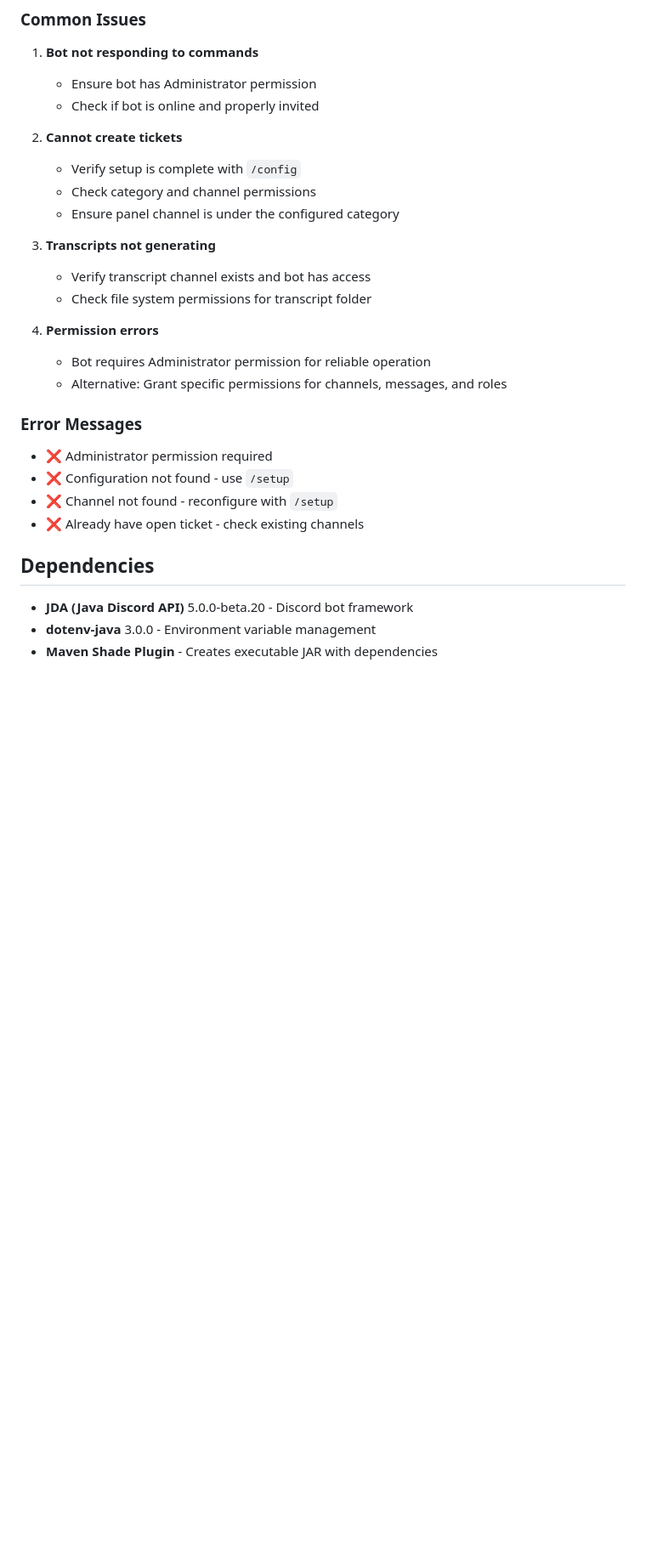
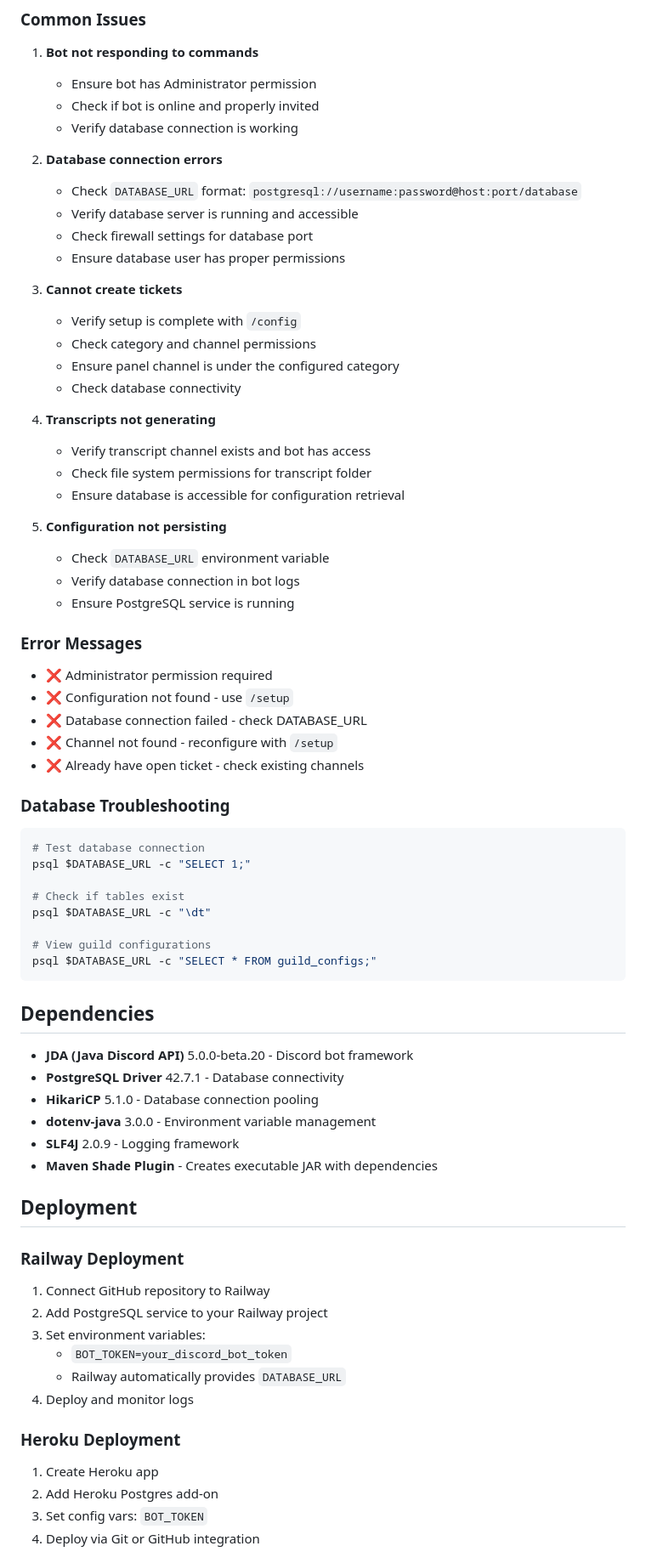
Before and after one commit to Lozaine/AW-DC-Ticket, a Markdown page: README.md, the part around the change printed below. Shown: that part at 85% size. Drawn GitHub-style; blank space fills up the shorter version.

````diff
--- a/README.md
+++ b/README.md
@@ -207,28 +300,71 @@ src/main/java/com/discordticketbot/
 1. **Bot not responding to commands**
    - Ensure bot has Administrator permission
    - Check if bot is online and properly invited
+   - Verify database connection is working
 
-2. **Cannot create tickets**
+2. **Database connection errors**
+   - Check `DATABASE_URL` format: `postgresql://username:password@host:port/database`
+   - Verify database server is running and accessible
+   - Check firewall settings for database port
+   - Ensure database user has proper permissions
+
+3. **Cannot create tickets**
    - Verify setup is complete with `/config`
    - Check category and channel permissions
    - Ensure panel channel is under the configured category
+   - Check database connectivity
 
-3. **Transcripts not generating**
+4. **Transcripts not generating**
    - Verify transcript channel exists and bot has access
    - Check file system permissions for transcript folder
+   - Ensure database is accessible for configuration retrieval
 
-4. **Permission errors**
-   - Bot requires Administrator permission for reliable operation
-   - Alternative: Grant specific permissions for channels, messages, and roles
+5. **Configuration not persisting**
+   - Check `DATABASE_URL` environment variable
+   - Verify database connection in bot logs
+   - Ensure PostgreSQL service is running
 
 ### Error Messages
 - ❌ Administrator permission required
 - ❌ Configuration not found - use `/setup`
+- ❌ Database connection failed - check DATABASE_URL
 - ❌ Channel not found - reconfigure with `/setup`
 - ❌ Already have open ticket - check existing channels
+
+### Database Troubleshooting
+```bash
+# Test database connection
+psql $DATABASE_URL -c "SELECT 1;"
+
+# Check if tables exist
+psql $DATABASE_URL -c "\dt"
+
+# View guild configurations
+psql $DATABASE_URL -c "SELECT * FROM guild_configs;"
+```
 
 ## Dependencies
 
 - **JDA (Java Discord API)** 5.0.0-beta.20 - Discord bot framework
+- **PostgreSQL Driver** 42.7.1 - Database connectivity
+- **HikariCP** 5.1.0 - Database connection pooling
 - **dotenv-java** 3.0.0 - Environment variable management
+- **SLF4J** 2.0.9 - Logging framework
 - **Maven Shade Plugin** - Creates executable JAR with dependencies
+
+## Deployment
+
+### Railway Deployment
+1. Connect GitHub repository to Railway
+2. Add PostgreSQL service to your Railway project
+3. Set environment variables:
+   - `BOT_TOKEN=your_discord_bot_token`
+   - Railway automatically provides `DATABASE_URL`
+4. Deploy and monitor logs
+
+### Heroku Deployment
+1. Create Heroku app
+2. Add Heroku Postgres add-on
+3. Set config vars: `BOT_TOKEN`
+4. Deploy via Git or GitHub integration
+
````
Also changed, not shown: other parts of README.md (+130 -27 lines).
